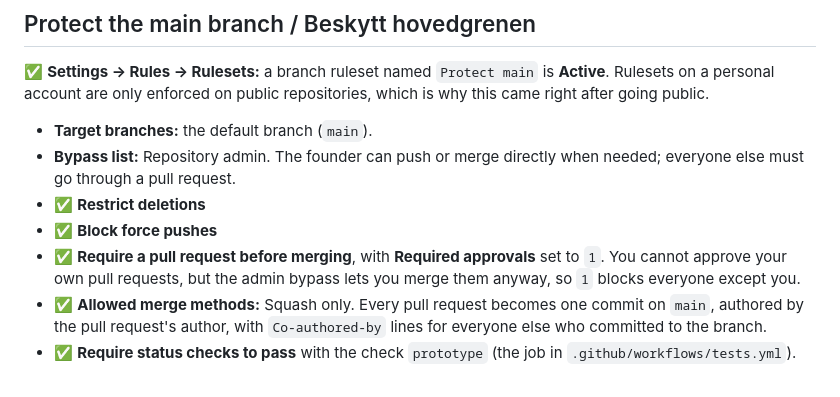
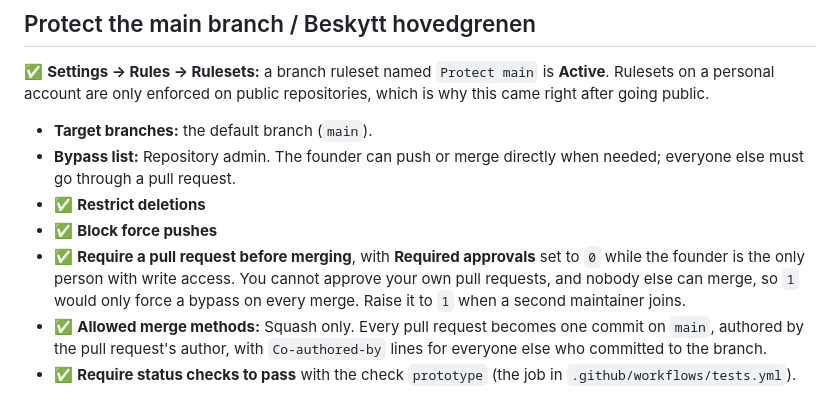
Before and after one commit to Markemus-byte/Debt.alarm, a Markdown page: docs/github-oppsett.md, the part around the change. Drawn GitHub-style.

Commit message:
Set required approvals to 0 in the settings guide while the founder works alone
Nobody can approve their own pull request, and nobody else has write
access, so requiring one approval only forced a bypass on every merge.

Co-Authored-By: Claude Fable 5.1 <noreply@anthropic.com>
Signed-off-by: Markemus-byte <207293520+Markemus-byte@users.noreply.github.com>

```diff
--- a/docs/github-oppsett.md
+++ b/docs/github-oppsett.md
@@ -56,7 +56,7 @@ If you ever turn the wiki on, tick **Restrict editing to collaborators only**.
 - **Bypass list:** Repository admin. The founder can push or merge directly when needed; everyone else must go through a pull request.
 - ✅ **Restrict deletions**
 - ✅ **Block force pushes**
-- ✅ **Require a pull request before merging**, with **Required approvals** set to `1`. You cannot approve your own pull requests, but the admin bypass lets you merge them anyway, so `1` blocks everyone except you.
+- ✅ **Require a pull request before merging**, with **Required approvals** set to `0` while the founder is the only person with write access. You cannot approve your own pull requests, and nobody else can merge, so `1` would only force a bypass on every merge. Raise it to `1` when a second maintainer joins.
 - ✅ **Allowed merge methods:** Squash only. Every pull request becomes one commit on `main`, authored by the pull request's author, with `Co-authored-by` lines for everyone else who committed to the branch.
 - ✅ **Require status checks to pass** with the check `prototype` (the job in `.github/workflows/tests.yml`).
 
```
